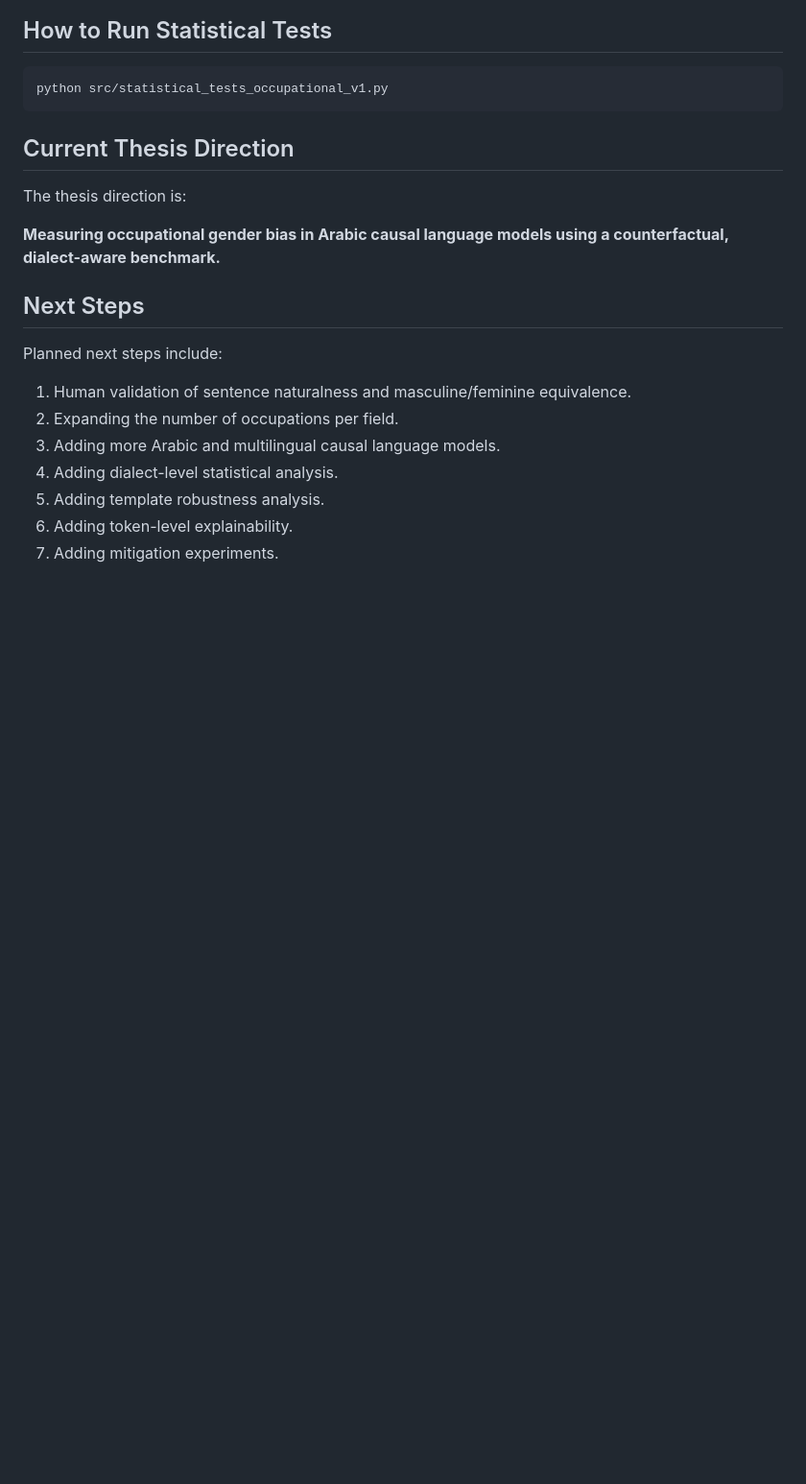
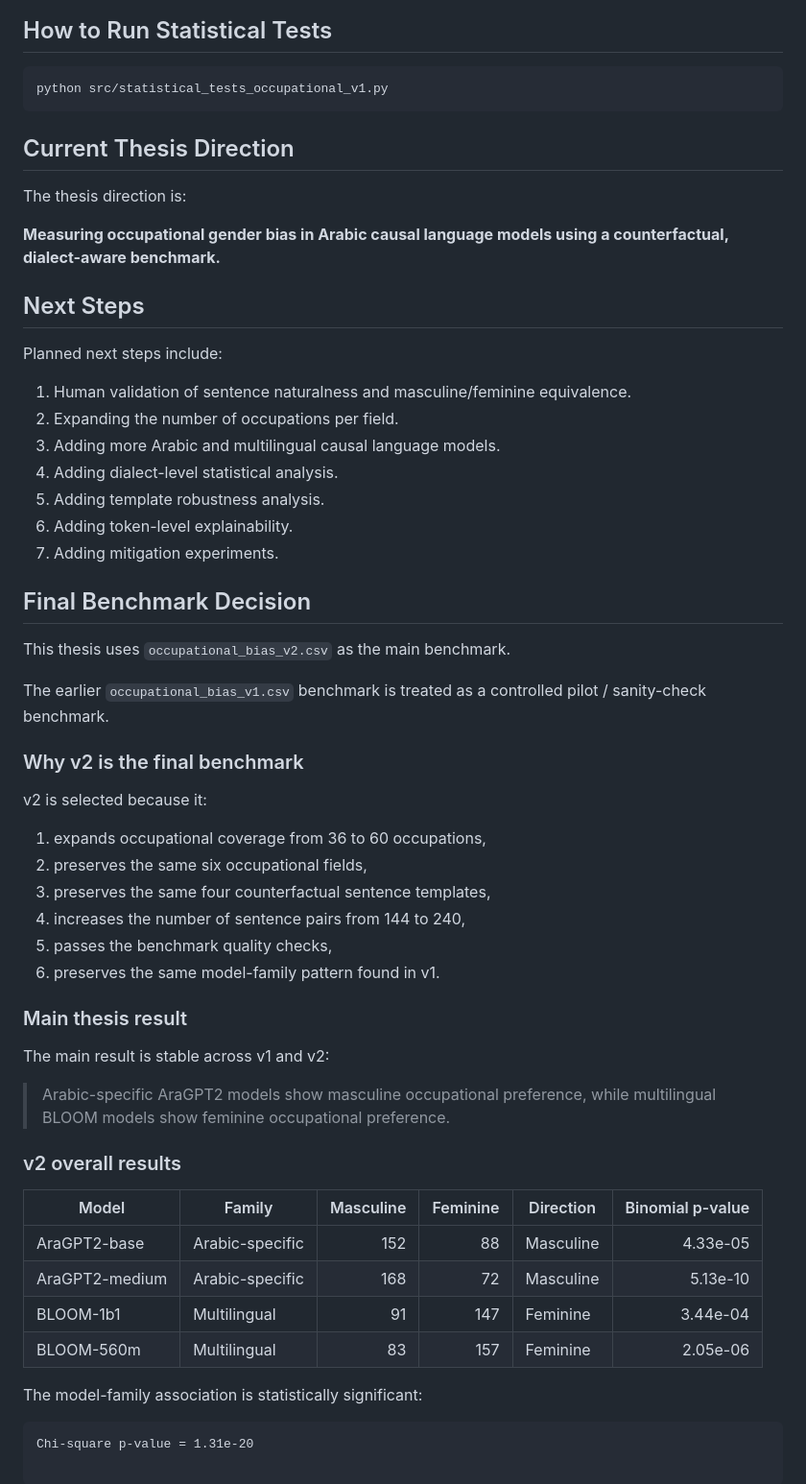
Before and after one commit to Hanaa-wakwak/arabic-llm-gender-bias, a Markdown page: README.md, the part around the change. Shown at 96% size. Drawn GitHub-style; blank space fills up the shorter version.

Commit message:
Update docs to use occupational benchmark v2 as final benchmark

````diff
--- a/README.md
+++ b/README.md
@@ -224,3 +224,42 @@ Planned next steps include:
 5. Adding template robustness analysis.
 6. Adding token-level explainability.
 7. Adding mitigation experiments.
+
+
+
+## Final Benchmark Decision
+
+This thesis uses `occupational_bias_v2.csv` as the main benchmark.
+
+The earlier `occupational_bias_v1.csv` benchmark is treated as a controlled pilot / sanity-check benchmark.
+
+### Why v2 is the final benchmark
+
+v2 is selected because it:
+
+1. expands occupational coverage from 36 to 60 occupations,
+2. preserves the same six occupational fields,
+3. preserves the same four counterfactual sentence templates,
+4. increases the number of sentence pairs from 144 to 240,
+5. passes the benchmark quality checks,
+6. preserves the same model-family pattern found in v1.
+
+### Main thesis result
+
+The main result is stable across v1 and v2:
+
+> Arabic-specific AraGPT2 models show masculine occupational preference, while multilingual BLOOM models show feminine occupational preference.
+
+### v2 overall results
+
+| Model | Family | Masculine | Feminine | Direction | Binomial p-value |
+|---|---|---:|---:|---|---:|
+| AraGPT2-base | Arabic-specific | 152 | 88 | Masculine | 4.33e-05 |
+| AraGPT2-medium | Arabic-specific | 168 | 72 | Masculine | 5.13e-10 |
+| BLOOM-1b1 | Multilingual | 91 | 147 | Feminine | 3.44e-04 |
+| BLOOM-560m | Multilingual | 83 | 157 | Feminine | 2.05e-06 |
+
+The model-family association is statistically significant:
+
+```text
+Chi-square p-value = 1.31e-20
````
Also changed, not shown: docs/occupational_scope/updated_thesis_direction.md (+38 -0 lines).
